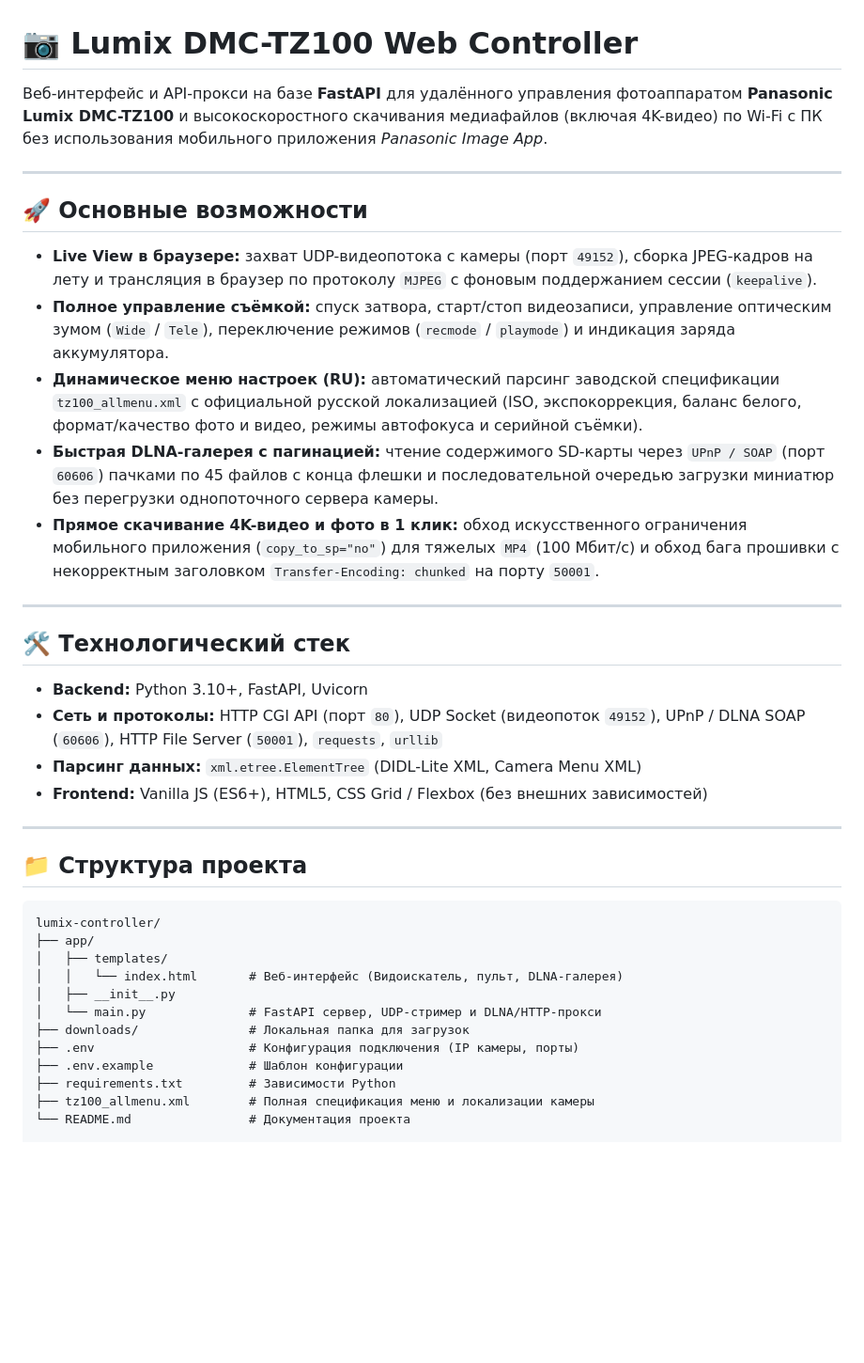
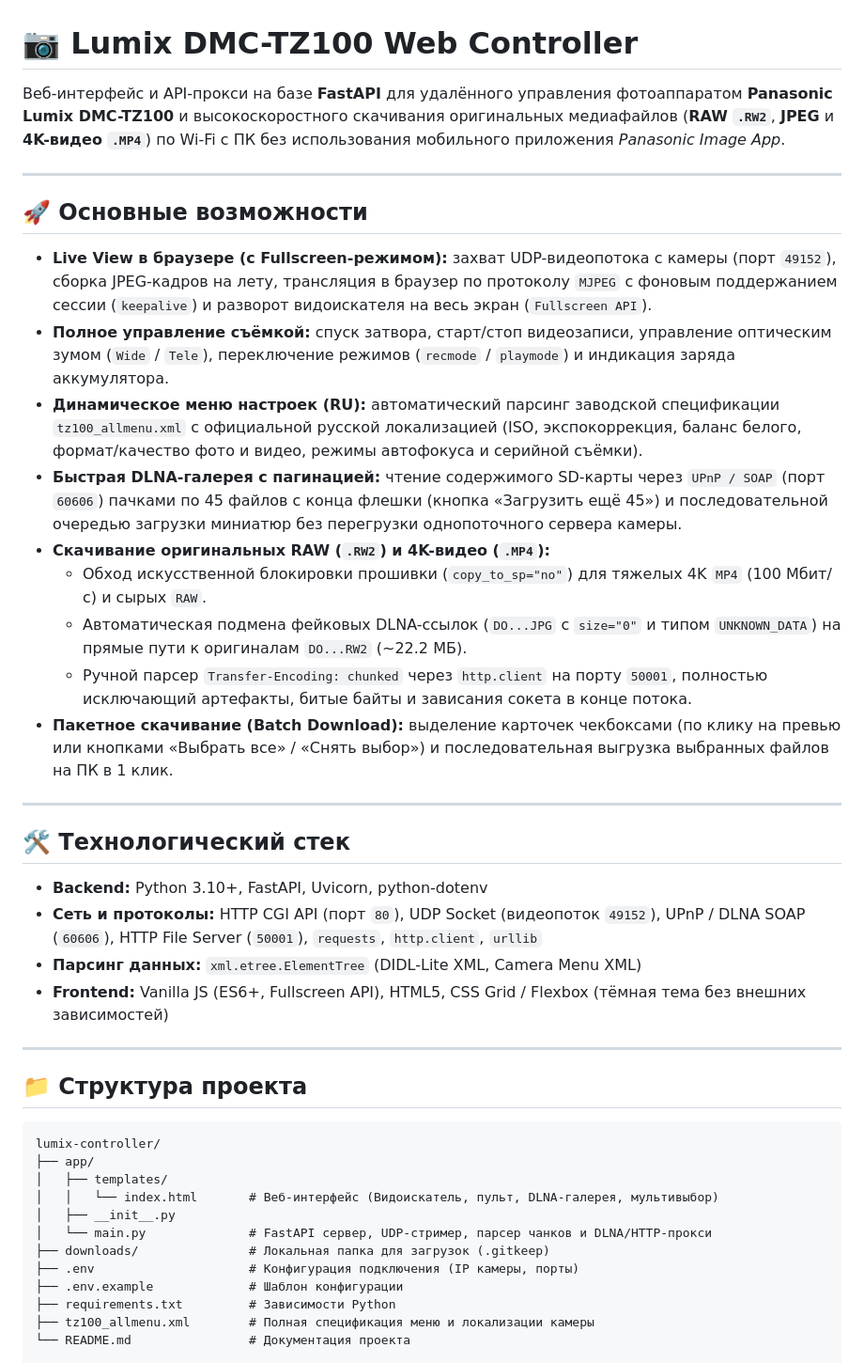
Before and after one commit to Aelih/lumix-controller, a Markdown page: README.md, the part around the change. Shown at 94% size. GitHub-like rendering; blank space fills up the shorter version.

```diff
--- a/README.md
+++ b/README.md
@@ -1,25 +1,29 @@
 # 📷 Lumix DMC-TZ100 Web Controller
 
-Веб-интерфейс и API-прокси на базе **FastAPI** для удалённого управления фотоаппаратом **Panasonic Lumix DMC-TZ100** и высокоскоростного скачивания медиафайлов (включая 4K-видео) по Wi-Fi с ПК без использования мобильного приложения *Panasonic Image App*.
+Веб-интерфейс и API-прокси на базе **FastAPI** для удалённого управления фотоаппаратом **Panasonic Lumix DMC-TZ100** и высокоскоростного скачивания оригинальных медиафайлов (**RAW `.RW2`**, **JPEG** и **4K-видео `.MP4`**) по Wi-Fi с ПК без использования мобильного приложения *Panasonic Image App*.
 
 ---
 
 ## 🚀 Основные возможности
 
-- **Live View в браузере:** захват UDP-видеопотока с камеры (порт `49152`), сборка JPEG-кадров на лету и трансляция в браузер по протоколу `MJPEG` с фоновым поддержанием сессии (`keepalive`).
+- **Live View в браузере (с Fullscreen-режимом):** захват UDP-видеопотока с камеры (порт `49152`), сборка JPEG-кадров на лету, трансляция в браузер по протоколу `MJPEG` с фоновым поддержанием сессии (`keepalive`) и разворот видоискателя на весь экран (`Fullscreen API`).
 - **Полное управление съёмкой:** спуск затвора, старт/стоп видеозаписи, управление оптическим зумом (`Wide` / `Tele`), переключение режимов (`recmode` / `playmode`) и индикация заряда аккумулятора.
 - **Динамическое меню настроек (RU):** автоматический парсинг заводской спецификации `tz100_allmenu.xml` с официальной русской локализацией (ISO, экспокоррекция, баланс белого, формат/качество фото и видео, режимы автофокуса и серийной съёмки).
-- **Быстрая DLNA-галерея с пагинацией:** чтение содержимого SD-карты через `UPnP / SOAP` (порт `60606`) пачками по 45 файлов с конца флешки и последовательной очередью загрузки миниатюр без перегрузки однопоточного сервера камеры.
-- **Прямое скачивание 4K-видео и фото в 1 клик:** обход искусственного ограничения мобильного приложения (`copy_to_sp="no"`) для тяжелых `MP4` (100 Мбит/с) и обход бага прошивки с некорректным заголовком `Transfer-Encoding: chunked` на порту `50001`.
+- **Быстрая DLNA-галерея с пагинацией:** чтение содержимого SD-карты через `UPnP / SOAP` (порт `60606`) пачками по 45 файлов с конца флешки (кнопка «Загрузить ещё 45») и последовательной очередью загрузки миниатюр без перегрузки однопоточного сервера камеры.
+- **Скачивание оригинальных RAW (`.RW2`) и 4K-видео (`.MP4`):**
+  - Обход искусственной блокировки прошивки (`copy_to_sp="no"`) для тяжелых 4K `MP4` (100 Мбит/с) и сырых `RAW`.
+  - Автоматическая подмена фейковых DLNA-ссылок (`DO...JPG` с `size="0"` и типом `UNKNOWN_DATA`) на прямые пути к оригиналам `DO...RW2` (~22.2 МБ).
+  - Ручной парсер `Transfer-Encoding: chunked` через `http.client` на порту `50001`, полностью исключающий артефакты, битые байты и зависания сокета в конце потока.
+- **Пакетное скачивание (Batch Download):** выделение карточек чекбоксами (по клику на превью или кнопками «Выбрать все» / «Снять выбор») и последовательная выгрузка выбранных файлов на ПК в 1 клик.
 
 ---
 
 ## 🛠 Технологический стек
 
-- **Backend:** Python 3.10+, FastAPI, Uvicorn
-- **Сеть и протоколы:** HTTP CGI API (порт `80`), UDP Socket (видеопоток `49152`), UPnP / DLNA SOAP (`60606`), HTTP File Server (`50001`), `requests`, `urllib`
+- **Backend:** Python 3.10+, FastAPI, Uvicorn, python-dotenv
+- **Сеть и протоколы:** HTTP CGI API (порт `80`), UDP Socket (видеопоток `49152`), UPnP / DLNA SOAP (`60606`), HTTP File Server (`50001`), `requests`, `http.client`, `urllib`
 - **Парсинг данных:** `xml.etree.ElementTree` (DIDL-Lite XML, Camera Menu XML)
-- **Frontend:** Vanilla JS (ES6+), HTML5, CSS Grid / Flexbox (без внешних зависимостей)
+- **Frontend:** Vanilla JS (ES6+, Fullscreen API), HTML5, CSS Grid / Flexbox (тёмная тема без внешних зависимостей)
 
 ---
 
@@ -29,10 +33,10 @@
 lumix-controller/
 ├── app/
 │   ├── templates/
-│   │   └── index.html       # Веб-интерфейс (Видоискатель, пульт, DLNA-галерея)
+│   │   └── index.html       # Веб-интерфейс (Видоискатель, пульт, DLNA-галерея, мультивыбор)
 │   ├── __init__.py
-│   └── main.py              # FastAPI сервер, UDP-стример и DLNA/HTTP-прокси
-├── downloads/               # Локальная папка для загрузок
+│   └── main.py              # FastAPI сервер, UDP-стример, парсер чанков и DLNA/HTTP-прокси
+├── downloads/               # Локальная папка для загрузок (.gitkeep)
 ├── .env                     # Конфигурация подключения (IP камеры, порты)
 ├── .env.example             # Шаблон конфигурации
 ├── requirements.txt         # Зависимости Python
```
